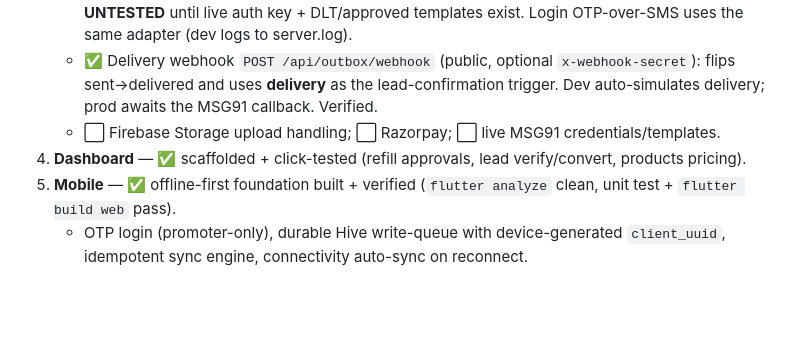
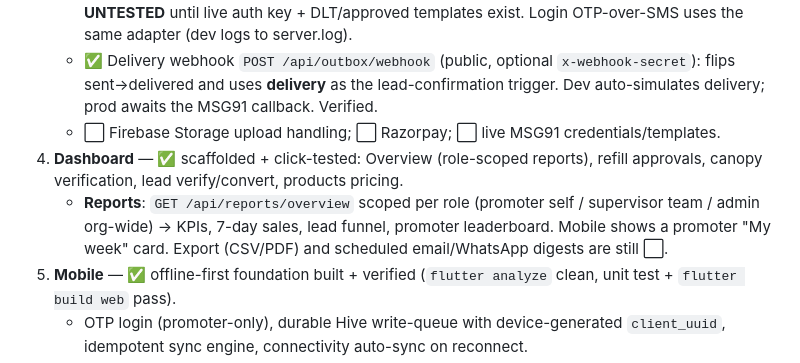
Before and after one commit to backend-source/annrashtra-dst, a Markdown page: docs/schema-review-and-plan.md, the part around the change. Drawn GitHub-style; blank space fills up the shorter version.

Commit message:
Docs: reports/overview for all roles

```diff
--- a/docs/schema-review-and-plan.md
+++ b/docs/schema-review-and-plan.md
@@ -64,7 +64,8 @@ Plus safe §B fixes: `UNIQUE (promoter_id, shift, day)` on attendance, a sign `C
    - ✅ MSG91 adapter: dev mode (logs, with a failure sentinel) verified; **real HTTP calls wired but UNTESTED** until live auth key + DLT/approved templates exist. Login OTP-over-SMS uses the same adapter (dev logs to server.log).
    - ✅ Delivery webhook `POST /api/outbox/webhook` (public, optional `x-webhook-secret`): flips sent→delivered and uses **delivery** as the lead-confirmation trigger. Dev auto-simulates delivery; prod awaits the MSG91 callback. Verified.
    - ⬜ Firebase Storage upload handling; ⬜ Razorpay; ⬜ live MSG91 credentials/templates.
-4. **Dashboard** — ✅ scaffolded + click-tested (refill approvals, lead verify/convert, products pricing).
+4. **Dashboard** — ✅ scaffolded + click-tested: Overview (role-scoped reports), refill approvals, canopy verification, lead verify/convert, products pricing.
+   - **Reports**: `GET /api/reports/overview` scoped per role (promoter self / supervisor team / admin org-wide) → KPIs, 7-day sales, lead funnel, promoter leaderboard. Mobile shows a promoter "My week" card. Export (CSV/PDF) and scheduled email/WhatsApp digests are still ⬜.
 5. **Mobile** — ✅ offline-first foundation built + verified (`flutter analyze` clean, unit test + `flutter build web` pass).
    - OTP login (promoter-only), durable Hive write-queue with device-generated `client_uuid`, idempotent sync engine, connectivity auto-sync on reconnect.
    - Flows: lead capture, sale (server-priced), attendance check-in, opening stock + refill request, sync-queue viewer. Reads (products/locations) cached for offline.
```
